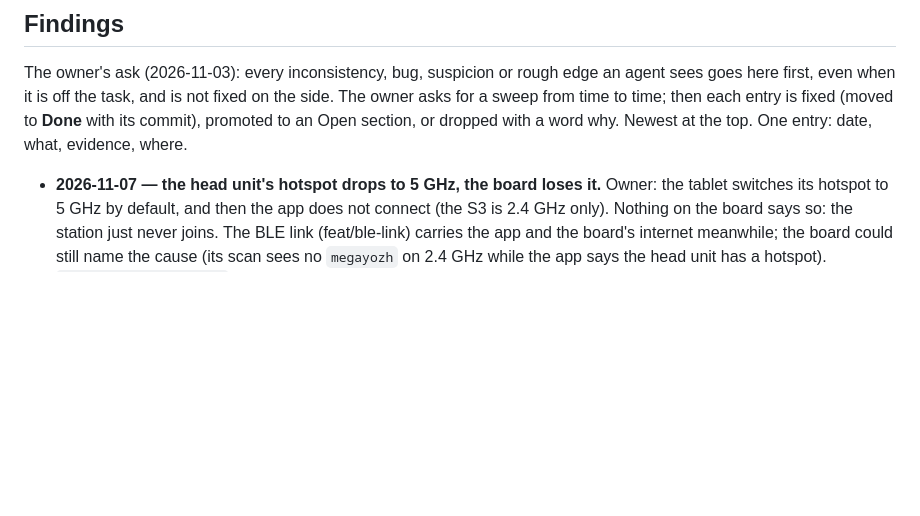
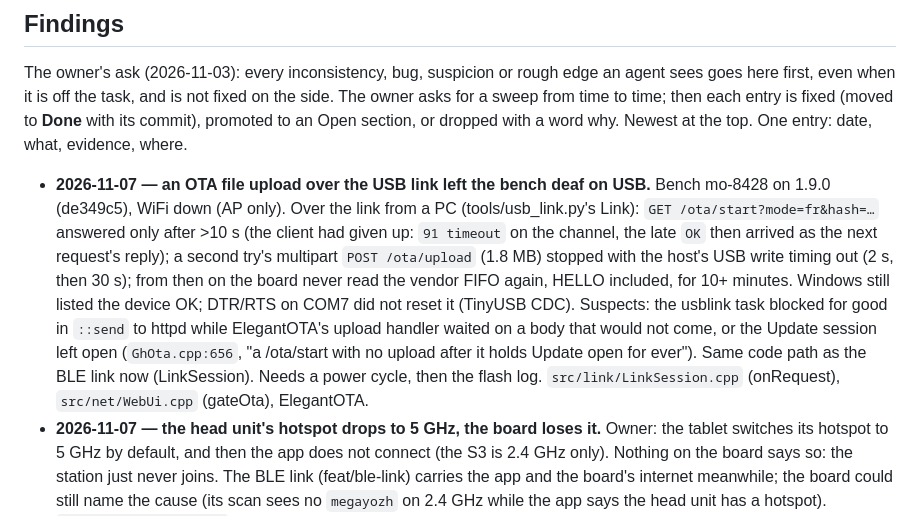
Before and after one commit to Barbedx/MegaOpen, a Markdown page: docs/BACKLOG.md, the part around the change. GitHub-like rendering; blank space fills up the shorter version.

Commit message:
BACKLOG: the bench went deaf on USB after an OTA upload over the link (1.9.0)

```diff
--- a/docs/BACKLOG.md
+++ b/docs/BACKLOG.md
@@ -17,6 +17,21 @@ entry is fixed (moved to **Done** with its commit), promoted to an Open section,
 or dropped with a word why. Newest at the top. One entry: date, what, evidence,
 where.
 
+- **2026-11-07 — an OTA file upload over the USB link left the bench deaf on USB.**
+  Bench mo-8428 on 1.9.0 (de349c5), WiFi down (AP only). Over the link from a
+  PC (tools/usb_link.py's Link): `GET /ota/start?mode=fr&hash=…` answered
+  only after >10 s (the client had given up: `91 timeout` on the channel, the
+  late `OK` then arrived as the next request's reply); a second try's
+  multipart `POST /ota/upload` (1.8 MB) stopped with the host's USB write
+  timing out (2 s, then 30 s); from then on the board never read the vendor
+  FIFO again, HELLO included, for 10+ minutes. Windows still listed the
+  device OK; DTR/RTS on COM7 did not reset it (TinyUSB CDC). Suspects: the
+  usblink task blocked for good in `::send` to httpd while ElegantOTA's
+  upload handler waited on a body that would not come, or the Update session
+  left open (`GhOta.cpp:656`, "a /ota/start with no upload after it holds
+  Update open for ever"). Same code path as the BLE link now (LinkSession).
+  Needs a power cycle, then the flash log. `src/link/LinkSession.cpp`
+  (onRequest), `src/net/WebUi.cpp` (gateOta), ElegantOTA.
 - **2026-11-07 — the head unit's hotspot drops to 5 GHz, the board loses it.**
   Owner: the tablet switches its hotspot to 5 GHz by default, and then the app
   does not connect (the S3 is 2.4 GHz only). Nothing on the board says so: the
```
